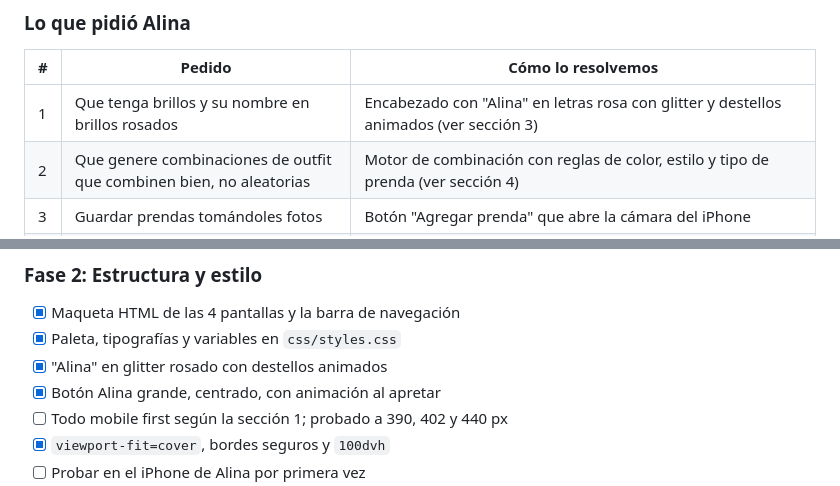
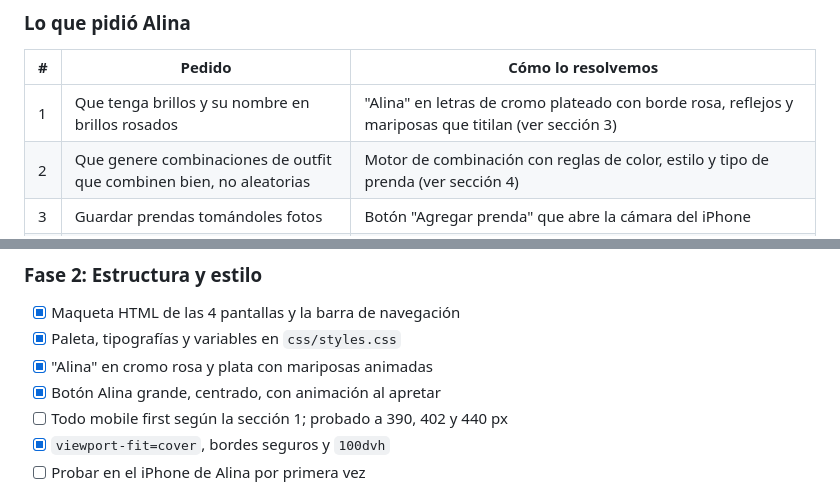
Before and after one commit to arielnoob24/Alimichu, a Markdown page: PLAN.md, 2 parts joined by grey strips. GitHub-like rendering.

Commit message:
Plan: actualizar descripción del nombre Alina
Co-Authored-By: Claude Opus 5.5 (1M context) <noreply@anthropic.com>

```diff
--- a/PLAN.md
+++ b/PLAN.md
@@ -72,7 +72,7 @@ Todo se diseña y se programa **primero para el iPhone de Alina** y después se
 
 | # | Pedido | Cómo lo resolvemos |
 |---|---|---|
-| 1 | Que tenga brillos y su nombre en brillos rosados | Encabezado con "Alina" en letras rosa con glitter y destellos animados (ver sección 3) |
+| 1 | Que tenga brillos y su nombre en brillos rosados | "Alina" en letras de cromo plateado con borde rosa, reflejos y mariposas que titilan (ver sección 3) |
 | 2 | Que genere combinaciones de outfit que combinen bien, no aleatorias | Motor de combinación con reglas de color, estilo y tipo de prenda (ver sección 4) |
 | 3 | Guardar prendas tomándoles fotos | Botón "Agregar prenda" que abre la cámara del iPhone |
 | 4 | Que la foto se guarde con fondo blanco, como para vender | Quitar el fondo automáticamente y poner la prenda sobre blanco (ver sección 5) |
@@ -215,7 +215,7 @@ Es la parte técnicamente más difícil.
 ### Fase 2: Estructura y estilo
 - [x] Maqueta HTML de las 4 pantallas y la barra de navegación
 - [x] Paleta, tipografías y variables en `css/styles.css`
-- [x] "Alina" en glitter rosado con destellos animados
+- [x] "Alina" en cromo rosa y plata con mariposas animadas
 - [x] Botón Alina grande, centrado, con animación al apretar
 - [ ] Todo mobile first según la sección 1; probado a 390, 402 y 440 px
 - [x] `viewport-fit=cover`, bordes seguros y `100dvh`
```
